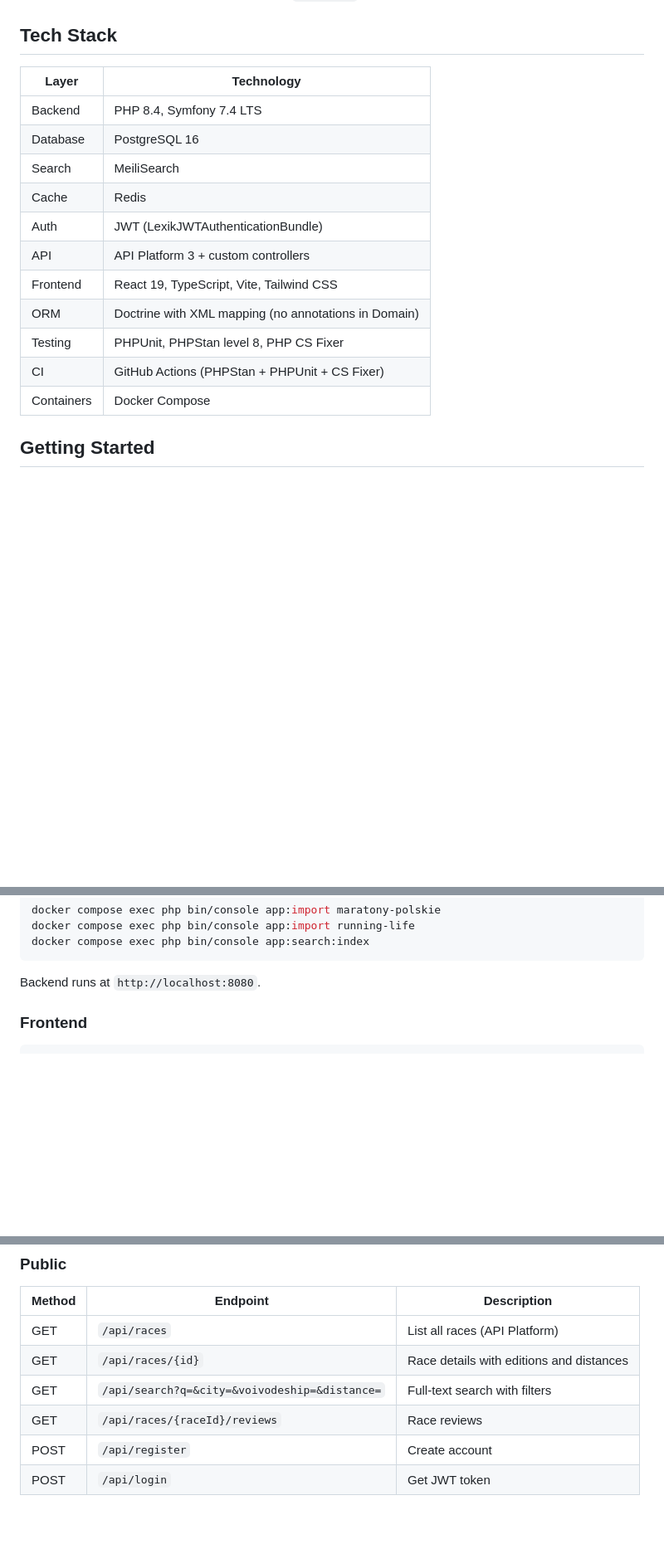
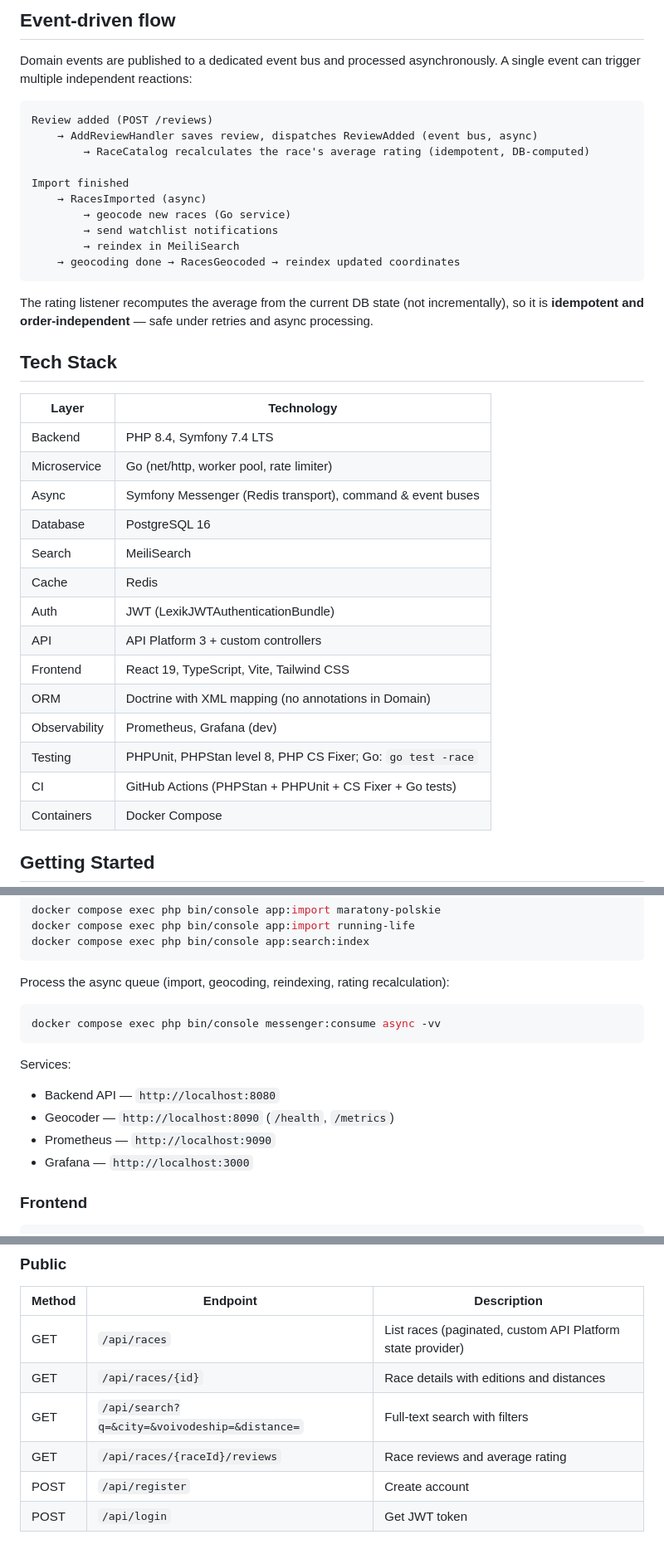
Before and after one commit to mariuszsienkiewicz/raceboard, a Markdown page: README.md, 3 parts joined by grey strips. Shown at 83% size. Drawn GitHub-style; blank space fills up the shorter version.

````diff
--- a/README.md
+++ b/README.md
@@ -43,9 +73,29 @@ BoundedContext/
+## Event-driven flow
+
+Domain events are published to a dedicated event bus and processed asynchronously. A single event can trigger multiple independent reactions:
+
+```
+Review added (POST /reviews)
+    → AddReviewHandler saves review, dispatches ReviewAdded (event bus, async)
+        → RaceCatalog recalculates the race's average rating (idempotent, DB-computed)
+
+Import finished
+    → RacesImported (async)
+        → geocode new races (Go service)
+        → send watchlist notifications
+        → reindex in MeiliSearch
+    → geocoding done → RacesGeocoded → reindex updated coordinates
+```
+
+The rating listener recomputes the average from the current DB state (not incrementally), so it is **idempotent and order-independent** — safe under retries and async processing.
 
 ## Tech Stack
 
 | Layer | Technology |
 |---|---|
 | Backend | PHP 8.4, Symfony 7.4 LTS |
+| Microservice | Go (net/http, worker pool, rate limiter) |
+| Async | Symfony Messenger (Redis transport), command & event buses |
 | Database | PostgreSQL 16 |
 | Search | MeiliSearch |
 | Cache | Redis |
@@ -53,8 +103,9 @@ BoundedContext/
 | API | API Platform 3 + custom controllers |
 | Frontend | React 19, TypeScript, Vite, Tailwind CSS |
 | ORM | Doctrine with XML mapping (no annotations in Domain) |
-| Testing | PHPUnit, PHPStan level 8, PHP CS Fixer |
-| CI | GitHub Actions (PHPStan + PHPUnit + CS Fixer) |
+| Observability | Prometheus, Grafana (dev) |
+| Testing | PHPUnit, PHPStan level 8, PHP CS Fixer; Go: `go test -race` |
+| CI | GitHub Actions (PHPStan + PHPUnit + CS Fixer + Go tests) |
 | Containers | Docker Compose |
 
 ## Getting Started
@@ -82,7 +133,18 @@ docker compose exec php bin/console app:import running-life
 docker compose exec php bin/console app:search:index
 ```
 
-Backend runs at `http://localhost:8080`.
+Process the async queue (import, geocoding, reindexing, rating recalculation):
+
+```bash
+docker compose exec php bin/console messenger:consume async -vv
+```
+
+Services:
+
+- Backend API — `http://localhost:8080`
+- Geocoder — `http://localhost:8090` (`/health`, `/metrics`)
+- Prometheus — `http://localhost:9090`
+- Grafana — `http://localhost:3000`
 
 ### Frontend
 
@@ -100,10 +162,10 @@ Frontend runs at `http://localhost:5173`.
 
 | Method | Endpoint | Description |
 |---|---|---|
-| GET | `/api/races` | List all races (API Platform) |
+| GET | `/api/races` | List races (paginated, custom API Platform state provider) |
 | GET | `/api/races/{id}` | Race details with editions and distances |
 | GET | `/api/search?q=&city=&voivodeship=&distance=` | Full-text search with filters |
-| GET | `/api/races/{raceId}/reviews` | Race reviews |
+| GET | `/api/races/{raceId}/reviews` | Race reviews and average rating |
 | POST | `/api/register` | Create account |
 | POST | `/api/login` | Get JWT token |
 
````
Also changed, not shown: other parts of README.md (+62 -17 lines).
